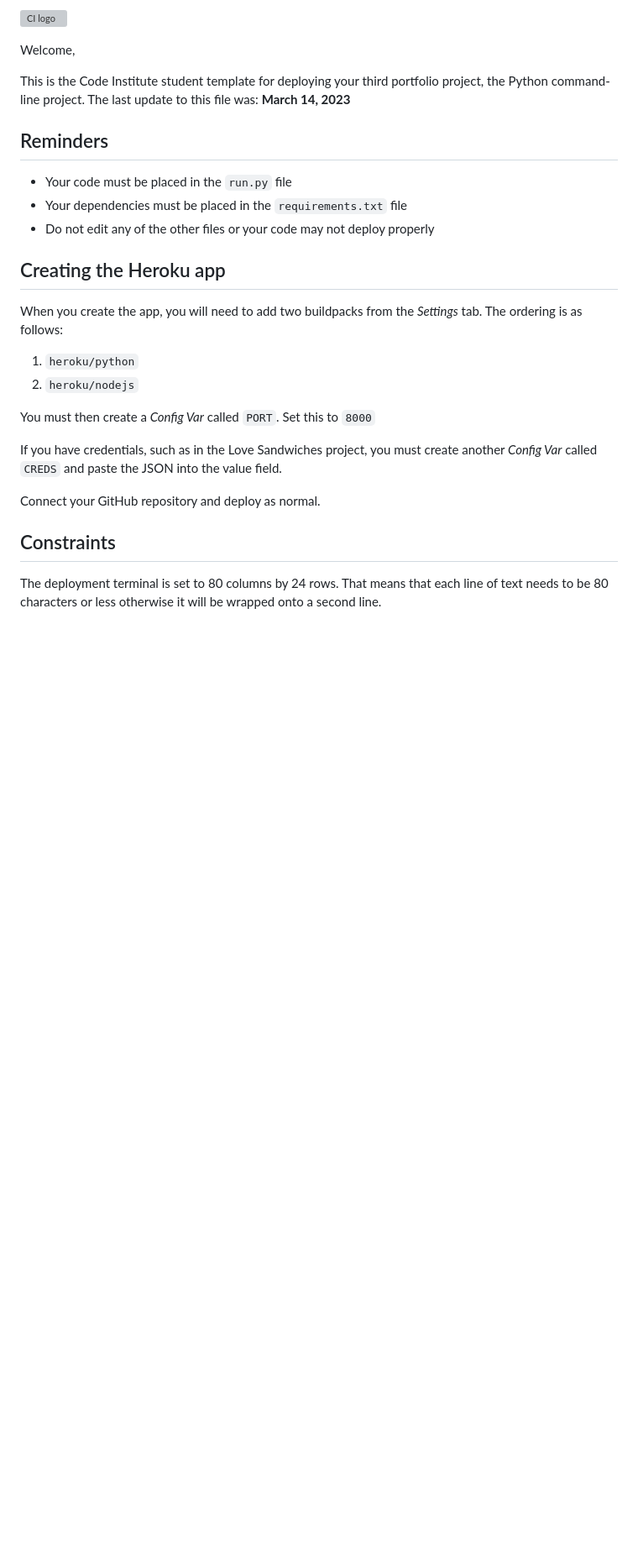
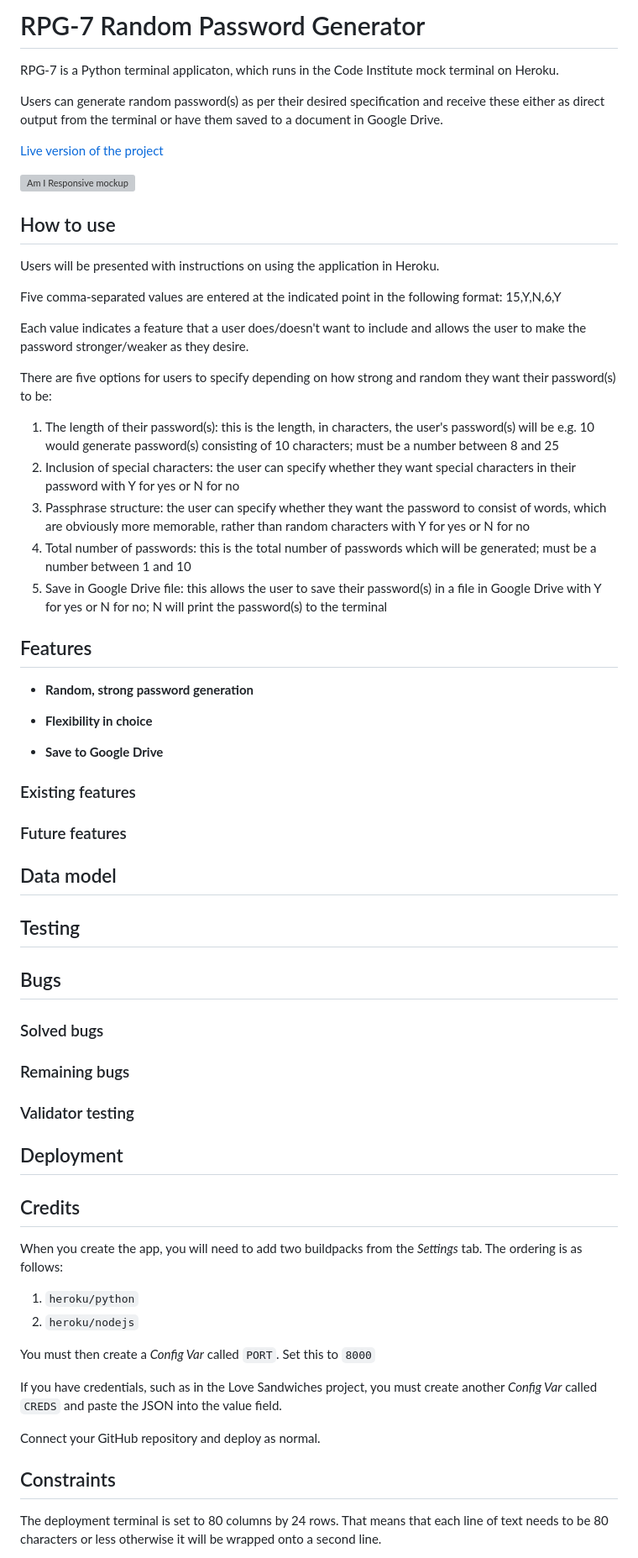
Before and after one commit to ebl138/rpg-7, a Markdown page: README.md, the part around the change. Shown: that part at 84% size. GitHub-like rendering; blank space fills up the shorter version; grey boxes are pictures that could not be loaded.

Commit message:
create README with introduction and 'How to use' sections

```diff
--- a/README.md
+++ b/README.md
@@ -1,16 +1,63 @@
-![CI logo](https://codeinstitute.s3.amazonaws.com/fullstack/ci_logo_small.png)
+# RPG-7 Random Password Generator
 
-Welcome,
+RPG-7 is a Python terminal applicaton, which runs in the Code Institute mock terminal on Heroku.
 
-This is the Code Institute student template for deploying your third portfolio project, the Python command-line project. The last update to this file was: **March 14, 2023**
+Users can generate random password(s) as per their desired specification and receive these either as direct output
+from the terminal or have them saved to a document in Google Drive.
 
-## Reminders
+[Live version of the project](https://rpg-7-05e54012230e.herokuapp.com/)
 
-- Your code must be placed in the `run.py` file
-- Your dependencies must be placed in the `requirements.txt` file
-- Do not edit any of the other files or your code may not deploy properly
+![Am I Responsive mockup](https://raw.githubusercontent.com/ebl138/rpg-7/main/media/RPG-7-responsive-mockup.PNG)
 
-## Creating the Heroku app
+## How to use
+
+Users will be presented with instructions on using the application in Heroku.
+
+Five comma-separated values are entered at the indicated point in the following format: 15,Y,N,6,Y
+
+Each value indicates a feature that a user does/doesn't want to include and allows the user to make the password
+stronger/weaker as they desire.
+
+There are five options for users to specify depending on how strong and random they want their password(s) to be:
+
+1. The length of their password(s): this is the length, in characters, the user's password(s) will be e.g. 10 would
+generate password(s) consisting of 10 characters; must be a number between 8 and 25
+2. Inclusion of special characters: the user can specify whether they want special characters in their password with
+Y for yes or N for no
+3. Passphrase structure: the user can specify whether they want the password to consist of words, which are obviously
+more memorable, rather than random characters with Y for yes or N for no
+4. Total number of passwords: this is the total number of passwords which will be generated; must be a number between
+1 and 10
+5. Save in Google Drive file: this allows the user to save their password(s) in a file in Google Drive with Y for yes
+or N for no; N will print the password(s) to the terminal
+
+## Features
+
+- __Random, strong password generation__
+
+- __Flexibility in choice__
+
+- __Save to Google Drive__
+
+### Existing features
+
+### Future features
+
+## Data model
+
+## Testing
+
+## Bugs
+
+### Solved bugs
+
+### Remaining bugs
+
+### Validator testing
+
+## Deployment
+
+## Credits
 
 When you create the app, you will need to add two buildpacks from the _Settings_ tab. The ordering is as follows:
 
```
Also changed, not shown: media/RPG-7-responsive-mockup.png (added).
